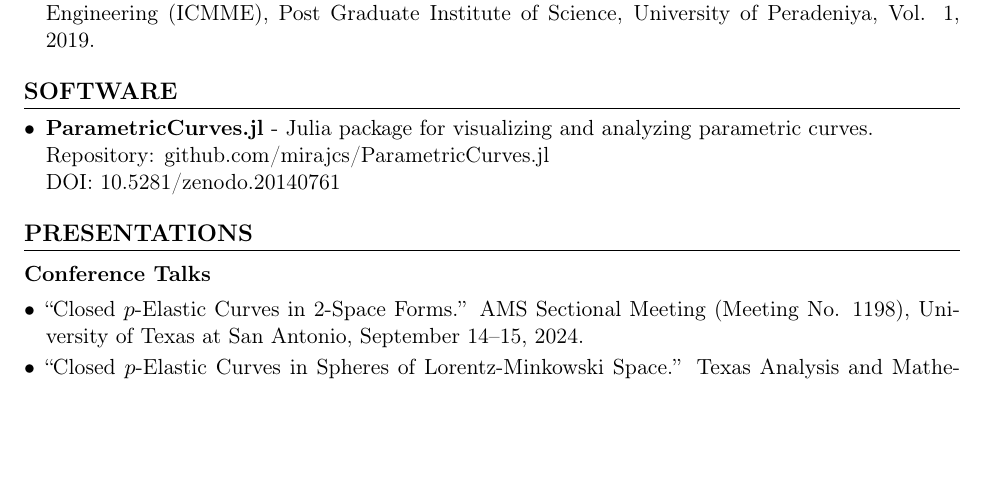
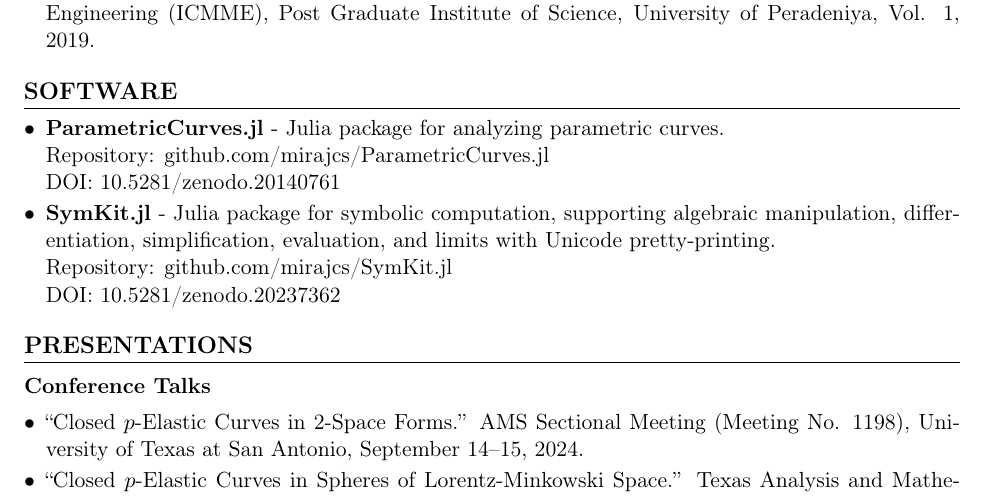
Before and after one commit to mirajcs/CV, a LaTeX CV (CV.tex): part of page 3 of 4, cut so that both start at the same text, the shorter picture padded with empty space. Compiled offline with pdfLaTeX.

Commit message:
added SymKit.jl

```diff
--- a/CV.tex
+++ b/CV.tex
@@ -148,9 +148,12 @@ Department of Mathematics, University of Moratuwa, Sri Lanka
 \section*{Software}
 
 \begin{itemize}
-	\item \textbf{ParametricCurves.jl} - Julia package for visualizing and analyzing parametric curves.\\
+	\item \textbf{ParametricCurves.jl} - Julia package for analyzing parametric curves.\\
 	      Repository: \href{https://github.com/mirajcs/ParametricCurves.jl}{github.com/mirajcs/ParametricCurves.jl}\\
 	      DOI: \href{https://doi.org/10.5281/zenodo.20140761}{10.5281/zenodo.20140761}
+	\item \textbf{SymKit.jl} - Julia package for symbolic computation, supporting algebraic manipulation, differentiation, simplification, evaluation, and limits with Unicode pretty-printing.\\
+	      Repository: \href{https://github.com/mirajcs/SymKit.jl}{github.com/mirajcs/SymKit.jl}\\
+	      DOI: \href{https://doi.org/10.5281/zenodo.20237362}{10.5281/zenodo.20237362}
 \end{itemize}
 
 \section*{Presentations}
```
Also changed, not shown: CV.pdf.
